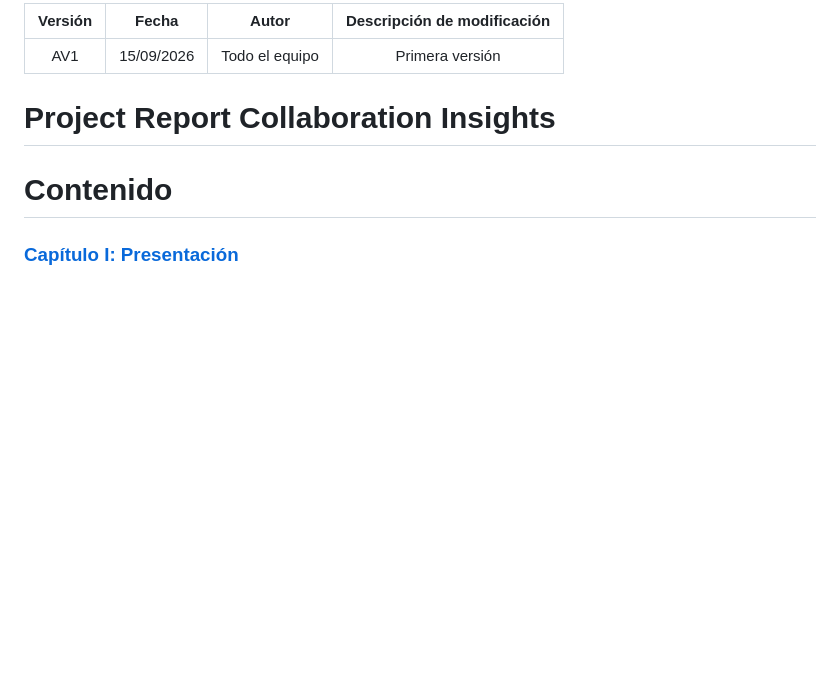
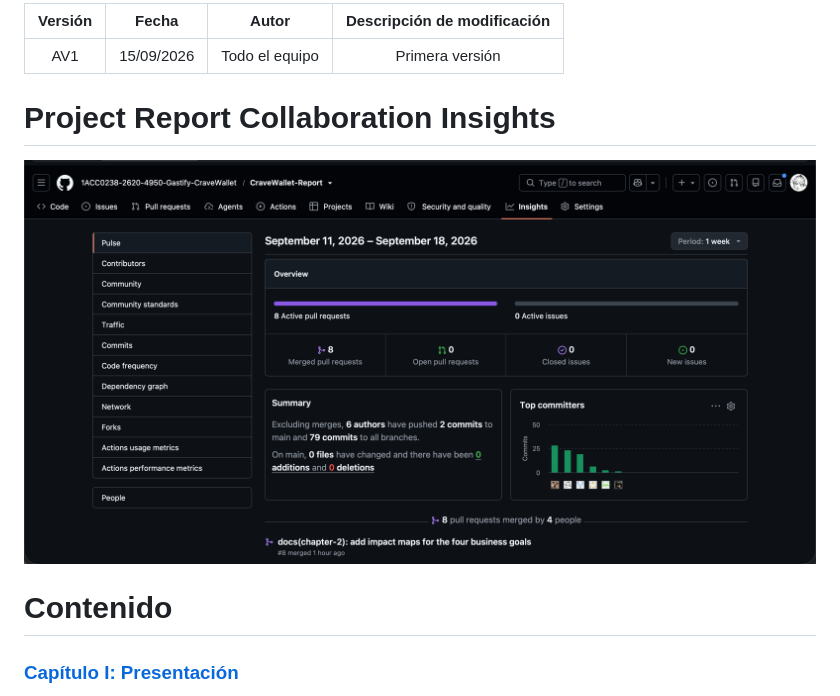
Before and after one commit to 1ACC0238-2620-4950-Gastify-CraveWallet/CraveWallet-Report, a Markdown page: README.md, the part around the change. GitHub-like rendering; pictures changed too: docs/images/collaboration_insights.png (added); blank space fills up the shorter version.

Commit message:
feat(readme): agregar imagen de Collaboration Insights

```diff
--- a/README.md
+++ b/README.md
@@ -5,6 +5,8 @@
 |   AV1   | 15/09/2026  | Todo el equipo |       Primera versión       |
 
 # Project Report Collaboration Insights
+
+![Collaboration Insights — CraveWallet](docs/images/collaboration_insights.png)
 
 <!-- pdf:omit-start -->
 
```
